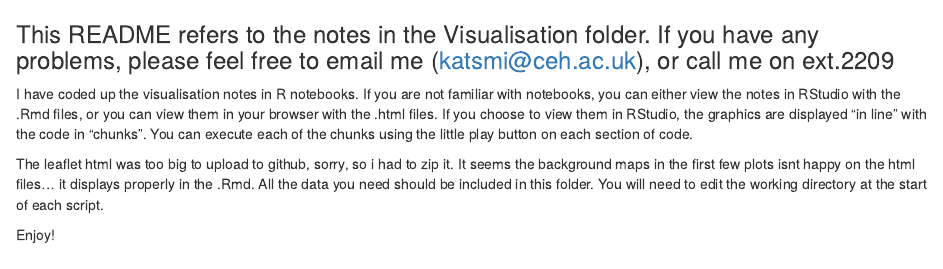
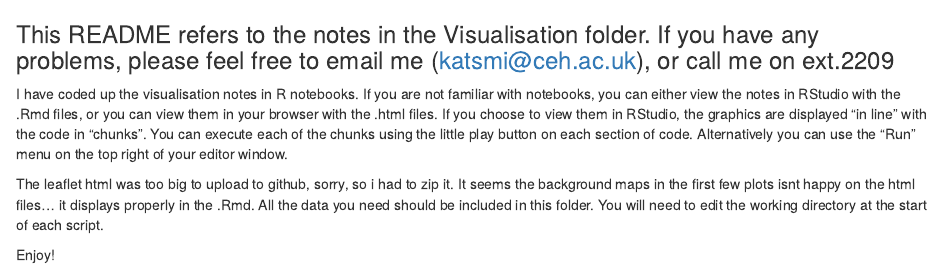
Before and after one commit to NERC-CEH/Stats_R_Resources, an R Markdown document (Stats_R_Visualisation/Vis_README.Rmd): the page in a window 1100 px wide, from its top. Rendered offline with R 4.5, knitr and Pandoc, with nearby package versions.

Commit message:
Update Vis_README.Rmd

```diff
--- a/Stats_R_Visualisation/Vis_README.Rmd
+++ b/Stats_R_Visualisation/Vis_README.Rmd
@@ -3,7 +3,7 @@
 I have coded up the visualisation notes in R notebooks.
 If you are not familiar with notebooks, you can either view the notes in RStudio with the .Rmd files, or you can view them in your browser with the .html files.
 If you choose to view them in RStudio, the graphics are displayed "in line" with the code in "chunks".
-You can execute each of the chunks using the little play button on each section of code.
+You can execute each of the chunks using the little play button on each section of code. Alternatively you can use the "Run" menu on the top right of your editor window.
 
 The leaflet html was too big to upload to github, sorry, so i had to zip it. It seems the background maps in the first few plots isnt happy on the html files... it displays properly in the .Rmd.
 All the data you need should be included in this folder. You will need to edit the working directory at the start of each script.
```
